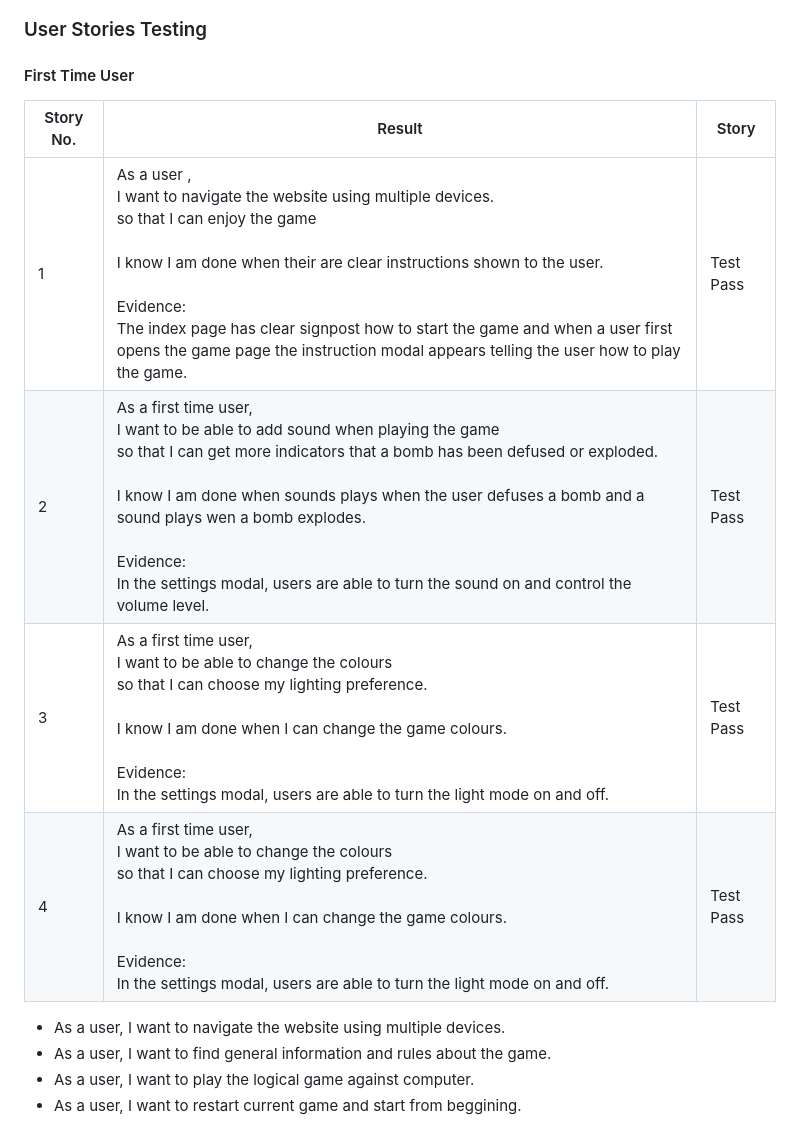
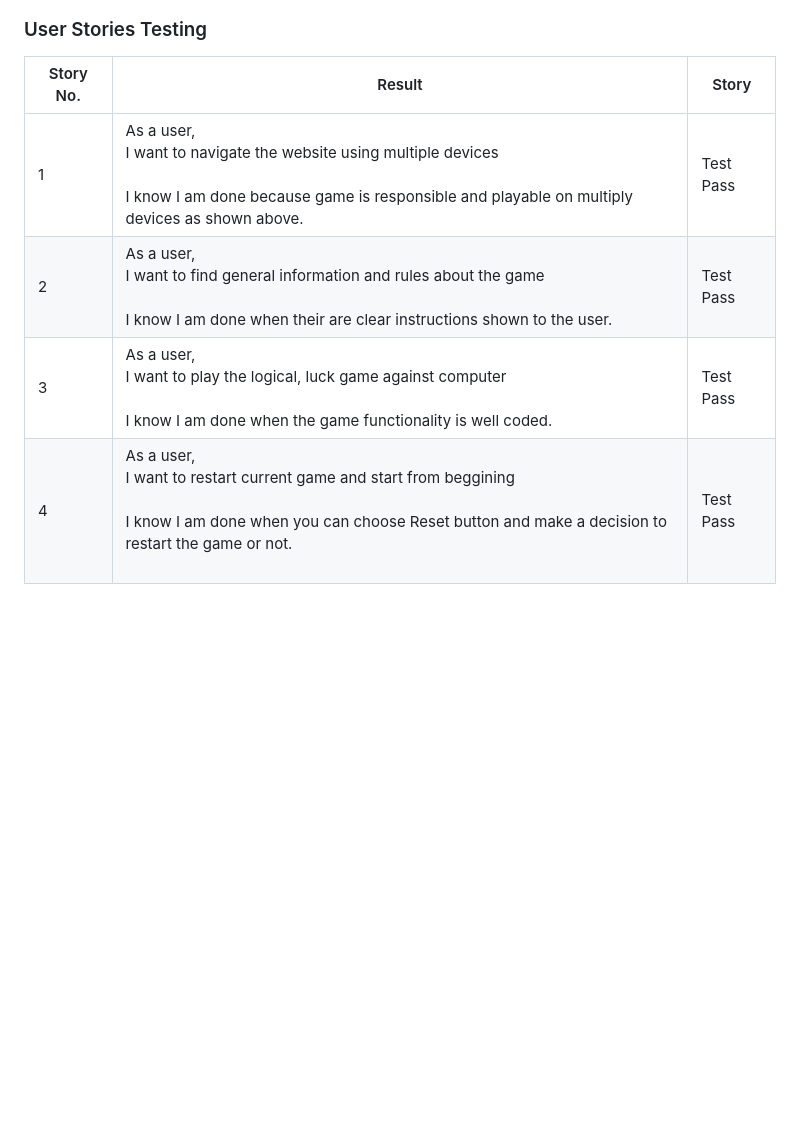
Before and after one commit to nil1143/p2rpsls, a Markdown page: README.md, the part around the change. GitHub-like rendering; blank space fills up the shorter version.

Commit message:
readme user testing

```diff
--- a/README.md
+++ b/README.md
@@ -191,16 +191,9 @@ Mobile
 
 ### User Stories Testing
 
-#### First Time User
 |Story No.|Result|Story|
 | ------------- | ------------- | ------------- |
-|1|As a user , <br> I want to navigate the website using multiple devices. <br> so that I can enjoy the game  <br><br>I know I am done when their are clear instructions shown to the user. <br><br>Evidence:<br>The index page has clear signpost how to start the game and when a user first opens the game page the instruction modal appears telling the user how to play the game.<br>|Test Pass|
-|2|As a first time user, <br> I want to be able to add sound when playing the game <br> so that I can get more indicators that a bomb has been defused or exploded. <br><br>I know I am done when sounds plays when the user defuses a bomb and a sound plays wen a bomb explodes. <br><br>Evidence:<br>In the settings modal, users are able to turn the sound on and control the volume level.<br>|Test Pass |
-|3|As a first time user, <br> I want to be able to change the colours <br> so that I can choose my lighting preference.  <br><br>I know I am done when I can change the game colours. <br><br>Evidence:<br>In the settings modal, users are able to turn the light mode on and off.<br>|Test Pass |
-|4|As a first time user, <br> I want to be able to change the colours <br> so that I can choose my lighting preference.  <br><br>I know I am done when I can change the game colours. <br><br>Evidence:<br>In the settings modal, users are able to turn the light mode on and off.<br>|Test Pass |
-
-
-- As a user, I want to navigate the website using multiple devices.
-- As a user, I want to find general information and rules about the game.
-- As a user, I want to play the logical game against computer.
-- As a user, I want to restart current game and start from beggining.
+|1|As a user, <br> I want to navigate the website using multiple devices <br><br>I know I am done because game is responsible and playable on multiply devices as shown above. <br>|Test Pass|
+|2|As a user, <br> I want to find general information and rules about the game <br><br>I know I am done when their are clear instructions shown to the user. <br>|Test Pass |
+|3|As a user, <br> I want to play the logical, luck game against computer <br><br>I know I am done when the game functionality is well coded. <br>|Test Pass |
+|4|As a user, <br> I want to restart current game and start from beggining <br><br>I know I am done when you can choose Reset button and make a decision to restart the game or not.<br> <br>|Test Pass |
```
